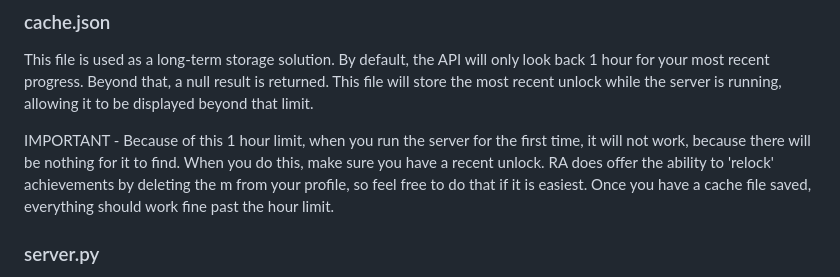
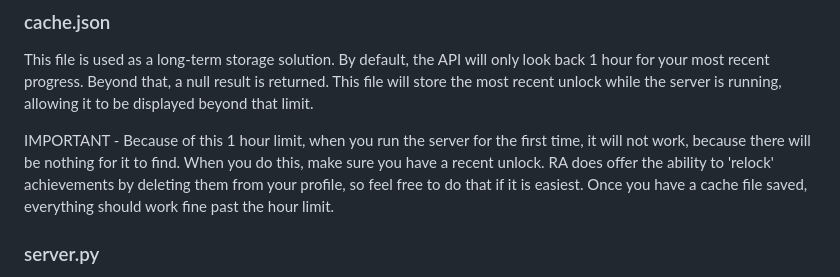
Before and after one commit to KnightBlue14/RA---Flask_recent, a Markdown page: README.md, the part around the change. Rendered like a GitHub page.

```diff
--- a/README.md
+++ b/README.md
@@ -29,7 +29,7 @@ Used to collect the relevant images from the RetroAchievements server. As is, th
 ### cache.json
 This file is used as a long-term storage solution. By default, the API will only look back 1 hour for your most recent progress. Beyond that, a null result is returned. This file will store the most recent unlock while the server is running, allowing it to be displayed beyond that limit.
 
-IMPORTANT - Because of this 1 hour limit, when you run the server for the first time, it will not work, because there will be nothing for it to find. When you do this, make sure you have a recent unlock. RA does offer the ability to 'relock' achievements by deleting the m from your profile, so feel free to do that if it is easiest. Once you have a cache file saved, everything should work fine past the hour limit.
+IMPORTANT - Because of this 1 hour limit, when you run the server for the first time, it will not work, because there will be nothing for it to find. When you do this, make sure you have a recent unlock. RA does offer the ability to 'relock' achievements by deleting them from your profile, so feel free to do that if it is easiest. Once you have a cache file saved, everything should work fine past the hour limit.
 
 ### server.py
 The file used to orchestrate your server, as well as collect the game title and achievement data. Again, this file is functionally complete.
```
